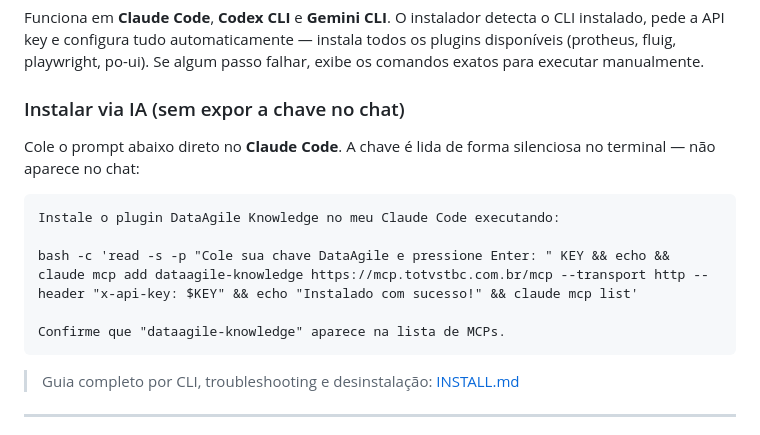
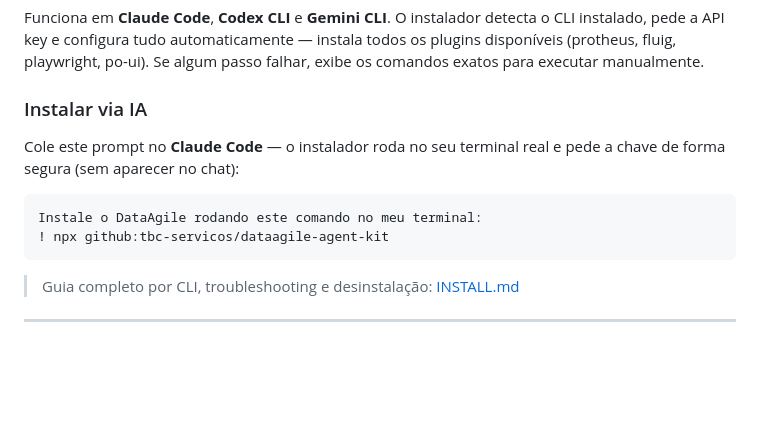
Before and after one commit to tbc-servicos/dataagile-agent-kit, a Markdown page: README.md, the part around the change. GitHub-like rendering; blank space fills up the shorter version.

Commit message:
docs: simplify AI install prompt to use ! npx (runs in real terminal)

````diff
--- a/README.md
+++ b/README.md
@@ -58,16 +58,13 @@ npx github:tbc-servicos/dataagile-agent-kit
 
 Funciona em **Claude Code**, **Codex CLI** e **Gemini CLI**. O instalador detecta o CLI instalado, pede a API key e configura tudo automaticamente — instala todos os plugins disponíveis (protheus, fluig, playwright, po-ui). Se algum passo falhar, exibe os comandos exatos para executar manualmente.
 
-### Instalar via IA (sem expor a chave no chat)
+### Instalar via IA
 
-Cole o prompt abaixo direto no **Claude Code**. A chave é lida de forma silenciosa no terminal — não aparece no chat:
+Cole este prompt no **Claude Code** — o instalador roda no seu terminal real e pede a chave de forma segura (sem aparecer no chat):
 
 ```
-Instale o plugin DataAgile Knowledge no meu Claude Code executando:
-
-bash -c 'read -s -p "Cole sua chave DataAgile e pressione Enter: " KEY && echo && claude mcp add dataagile-knowledge https://mcp.totvstbc.com.br/mcp --transport http --header "x-api-key: $KEY" && echo "Instalado com sucesso!" && claude mcp list'
-
-Confirme que "dataagile-knowledge" aparece na lista de MCPs.
+Instale o DataAgile rodando este comando no meu terminal:
+! npx github:tbc-servicos/dataagile-agent-kit
 ```
 
 > Guia completo por CLI, troubleshooting e desinstalação: [INSTALL.md](./INSTALL.md)
````
Also changed, not shown: INSTALL.md (+5 -7 lines).
